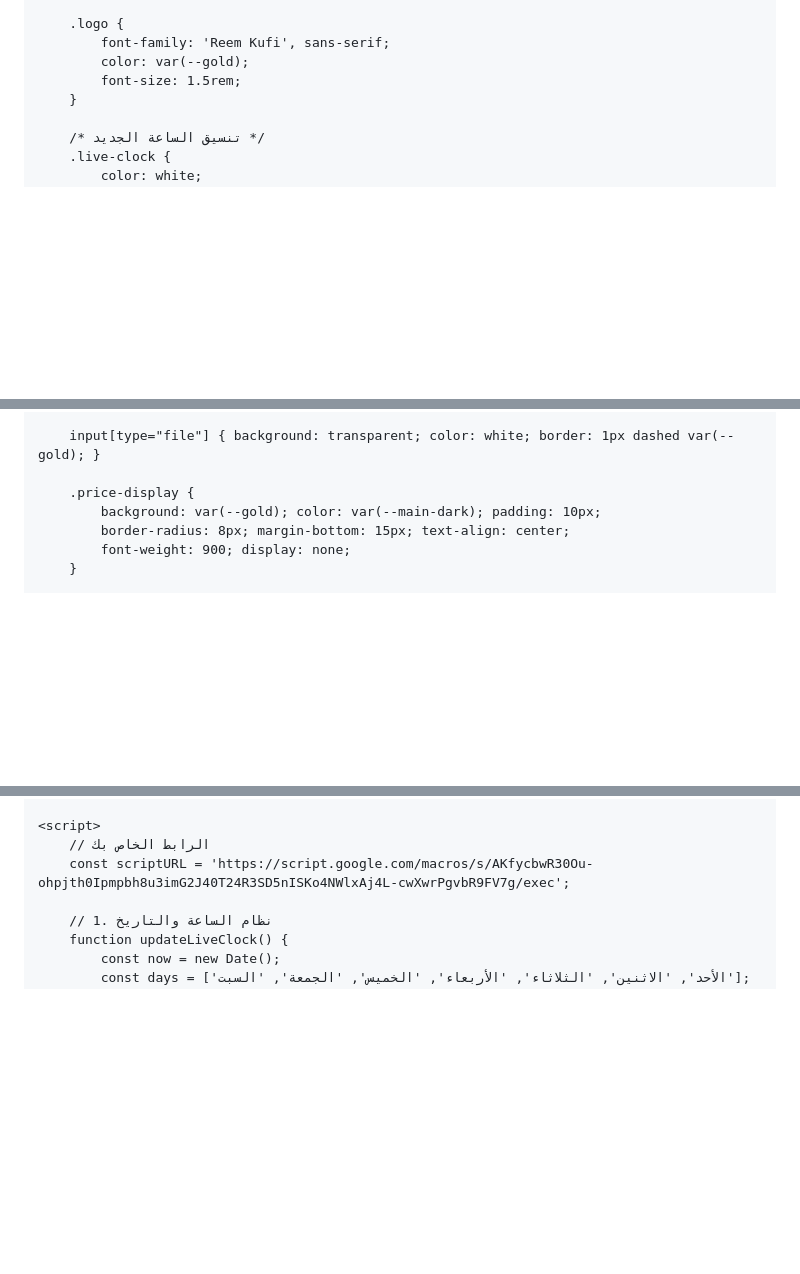
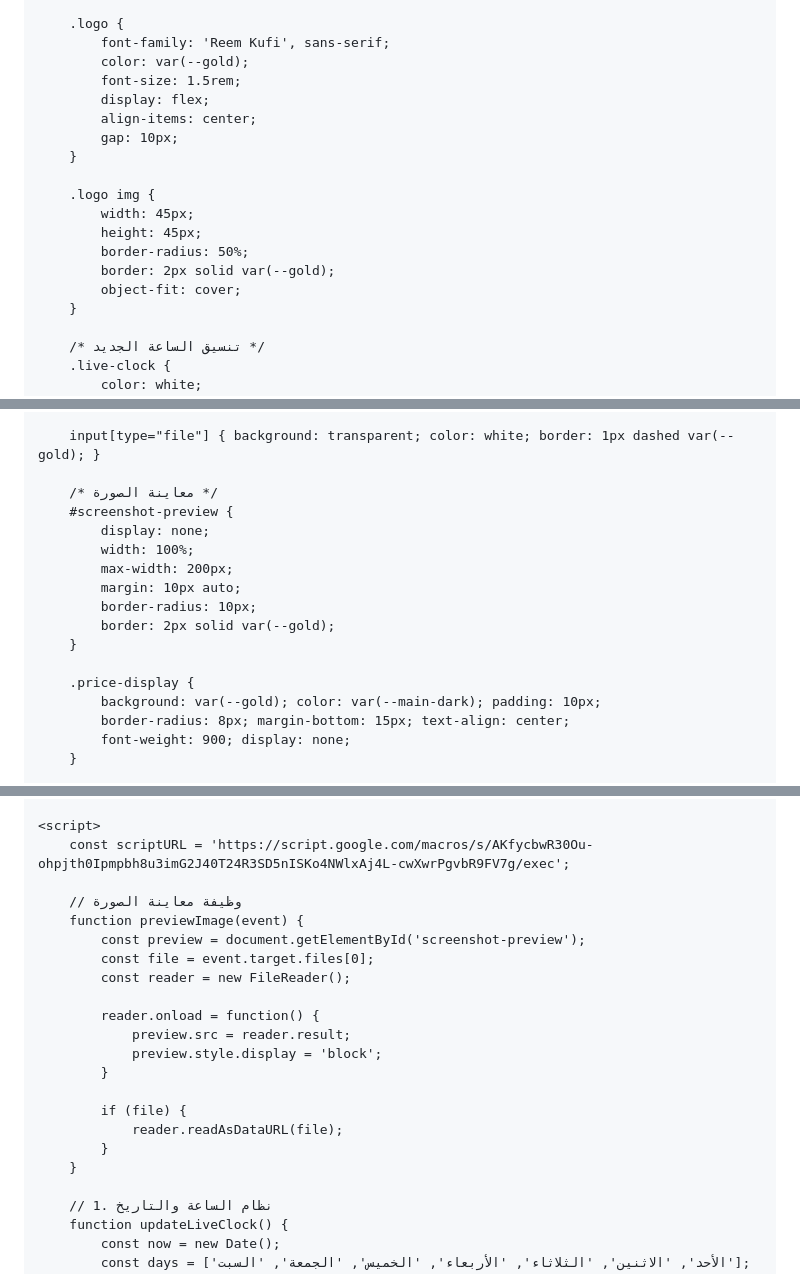
Before and after one commit to abdomakigat-rgb/Al-qma, a Markdown page: README.md, 3 parts joined by grey strips. Rendered like a GitHub page; blank space fills up the shorter version.

```diff
--- a/README.md
+++ b/README.md
@@ -80,6 +80,17 @@
             font-family: 'Reem Kufi', sans-serif;
             color: var(--gold);
             font-size: 1.5rem;
+            display: flex;
+            align-items: center;
+            gap: 10px;
+        }
+
+        .logo img {
+            width: 45px;
+            height: 45px;
+            border-radius: 50%;
+            border: 2px solid var(--gold);
+            object-fit: cover;
         }
 
         /* تنسيق الساعة الجديد */
@@ -183,6 +194,16 @@
 
         input[type="file"] { background: transparent; color: white; border: 1px dashed var(--gold); }
 
+        /* معاينة الصورة */
+        #screenshot-preview {
+            display: none;
+            width: 100%;
+            max-width: 200px;
+            margin: 10px auto;
+            border-radius: 10px;
+            border: 2px solid var(--gold);
+        }
+
         .price-display {
             background: var(--gold); color: var(--main-dark); padding: 10px;
             border-radius: 8px; margin-bottom: 15px; text-align: center;
@@ -398,8 +423,23 @@
     </footer>
 
     <script>
-        // الرابط الخاص بك
         const scriptURL = 'https://script.google.com/macros/s/AKfycbwR30Ou-ohpjth0Ipmpbh8u3imG2J40T24R3SD5nISKo4NWlxAj4L-cwXwrPgvbR9FV7g/exec';
+
+        // وظيفة معاينة الصورة
+        function previewImage(event) {
+            const preview = document.getElementById('screenshot-preview');
+            const file = event.target.files[0];
+            const reader = new FileReader();
+
+            reader.onload = function() {
+                preview.src = reader.result;
+                preview.style.display = 'block';
+            }
+
+            if (file) {
+                reader.readAsDataURL(file);
+            }
+        }
 
         // 1. نظام الساعة والتاريخ
         function updateLiveClock() {
```
Also changed, not shown: other parts of README.md (+6 -6 lines).
